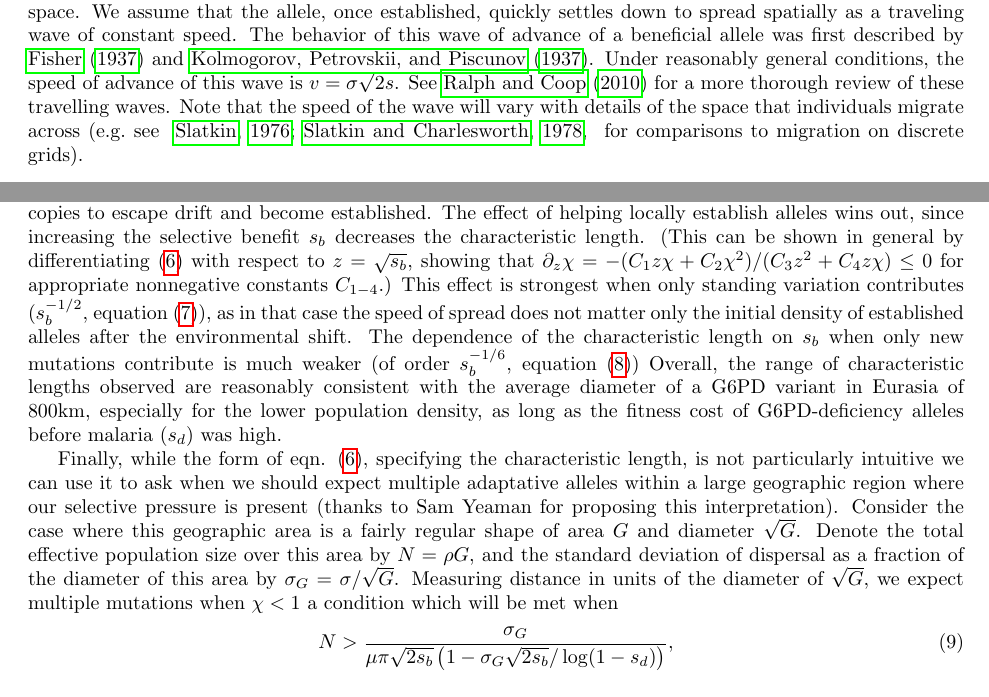
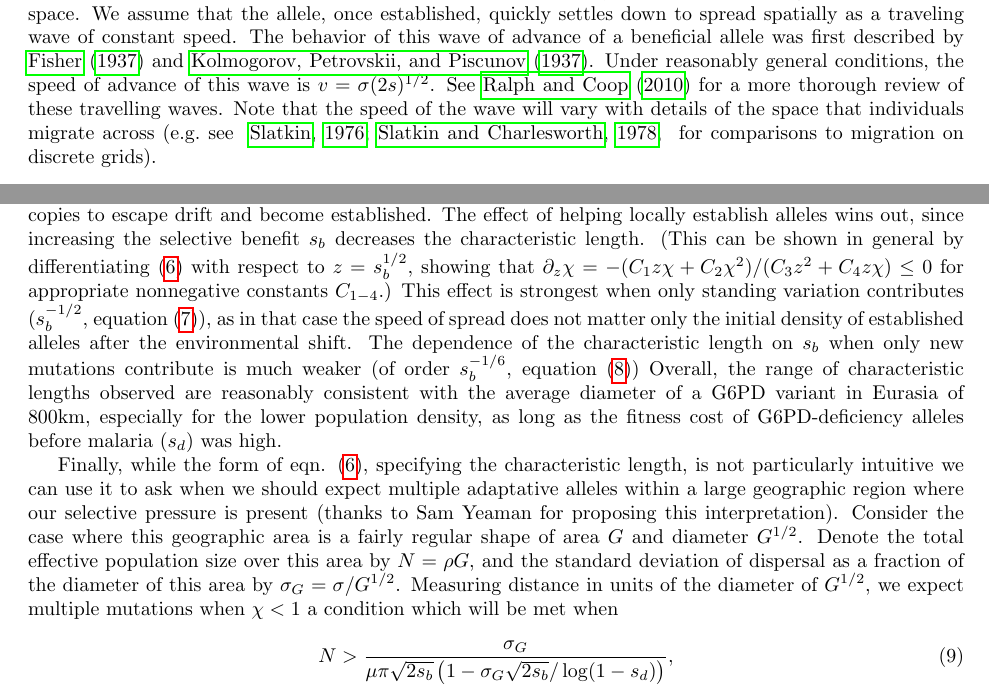
Before and after one commit to cooplab/standing_convergence, a LaTeX document (standing-variation-paper.tex): two parts of pages 4 and 7 of 22, joined at a grey line, cut so that both start at the same text. Compiled offline with pdfLaTeX; a missing bibliography style is replaced by a similar one.

Commit message:
changed all inline sqrt to power 1/2s for AmNat

```diff
--- a/standing-variation-paper.tex
+++ b/standing-variation-paper.tex
@@ -308,7 +308,7 @@ We assume that the allele, once established,
 quickly settles down to spread spatially as a traveling wave of constant speed.
 The behavior of this wave of advance of a beneficial allele was first described by
 \citet{fisher1937wave} and \citet*{KPP1937}.
-Under reasonably general conditions, the speed of advance of this wave is $v = \sigma \sqrt{2s}$.
+Under reasonably general conditions, the speed of advance of this wave is $v = \sigma (2s)^{1/2}$.
 See \citet{ralphcoop2010} for a more thorough review of these travelling waves.
 Note that the speed of the wave will vary
 with details of the space that individuals migrate across
@@ -591,7 +592,7 @@ A larger selective advantage ($s_b$) acts in two conflicting
 ways: aiding the rapid geographic spread of established alleles, and also helping more independent copies
 to escape drift and become established.
 The effect of helping locally establish alleles wins out, since increasing the selective benefit $s_b$ decreases the characteristic length.
- (This can be shown in general by differentiating \eqref{eqn:defines_chi} with respect to $z=\sqrt{s_b}$,
+ (This can be shown in general by differentiating \eqref{eqn:defines_chi} with respect to $z=s_b^{1/2}$,
 showing that $\partial_{z} \chi = - ( C_1 z \chi + C_2 \chi^2 )/(C_3 z^2 + C_4 z \chi ) \le 0$ for appropriate nonnegative constants $C_{1-4}$.)
 This effect is strongest when only standing variation contributes ($s_b^{-1/2}$, equation \eqref{eqn:chi_standing}),
 as in that case the speed of spread does not matter only the
@@ -610,10 +611,10 @@ particularly intuitive we can use it to ask when we should expect
 multiple adaptative alleles within a large geographic region  where our selective pressure
 is present (thanks to Sam Yeaman for proposing this
 interpretation). Consider the case where this geographic area is a fairly regular
-shape of area $G$ and diameter $\sqrt{G}$. Denote the total effective population size
+shape of area $G$ and diameter $G^{1/2}$. Denote the total effective population size
 over this area by $N = \rho G$, and the standard deviation of dispersal as a
 fraction of the diameter of this area by $\sigma_G  = \sigma/
-\sqrt{G}$. Measuring distance in units of the diameter of $\sqrt{G}$,
+G^{1/2}$. Measuring distance in units of the diameter of $G^{1/2}$,
 we expect multiple mutations when $\chi<1$ a
 condition which will be met when
 \begin{equation}
```
Also changed, not shown: standing-variation-paper.tex (8 more changed lines).
